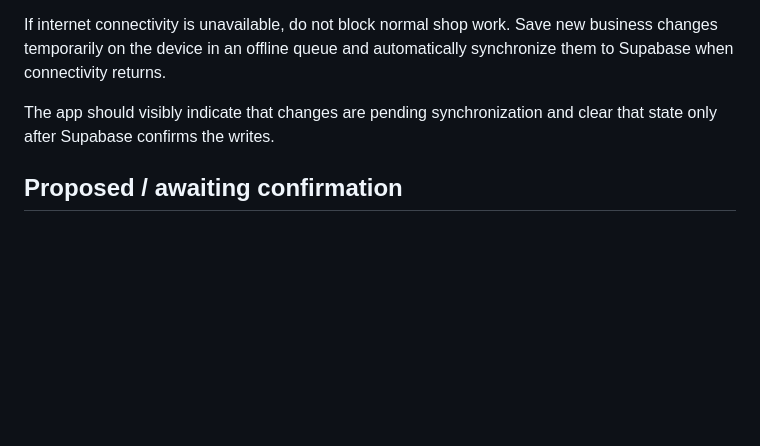
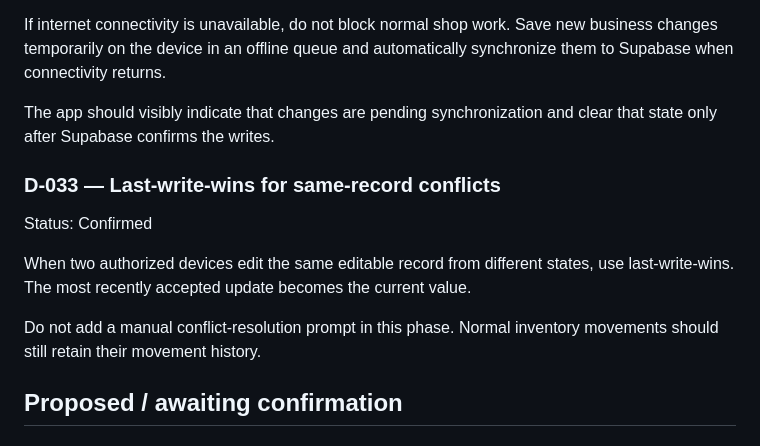
Before and after one commit to AM-naguib/5areta, a Markdown page: docs/DECISIONS.md, the part around the change. GitHub-like rendering; blank space fills up the shorter version.

Commit message:
Record last-write-wins device conflict rule

```diff
--- a/docs/DECISIONS.md
+++ b/docs/DECISIONS.md
@@ -212,6 +212,13 @@ If internet connectivity is unavailable, do not block normal shop work. Save new
 
 The app should visibly indicate that changes are pending synchronization and clear that state only after Supabase confirms the writes.
 
+### D-033 — Last-write-wins for same-record conflicts
+Status: Confirmed
+
+When two authorized devices edit the same editable record from different states, use last-write-wins. The most recently accepted update becomes the current value.
+
+Do not add a manual conflict-resolution prompt in this phase. Normal inventory movements should still retain their movement history.
+
 ## Proposed / awaiting confirmation
 
 ### D-010 — Accounting for purchases
```
